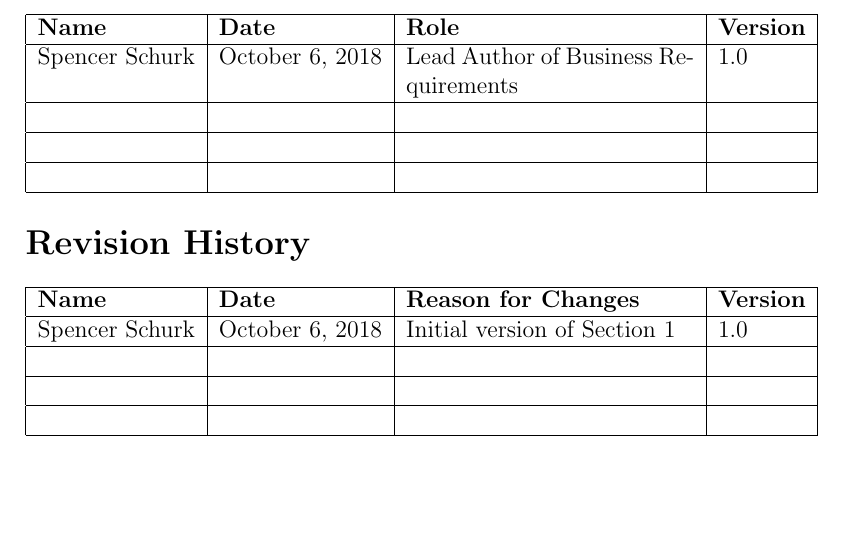
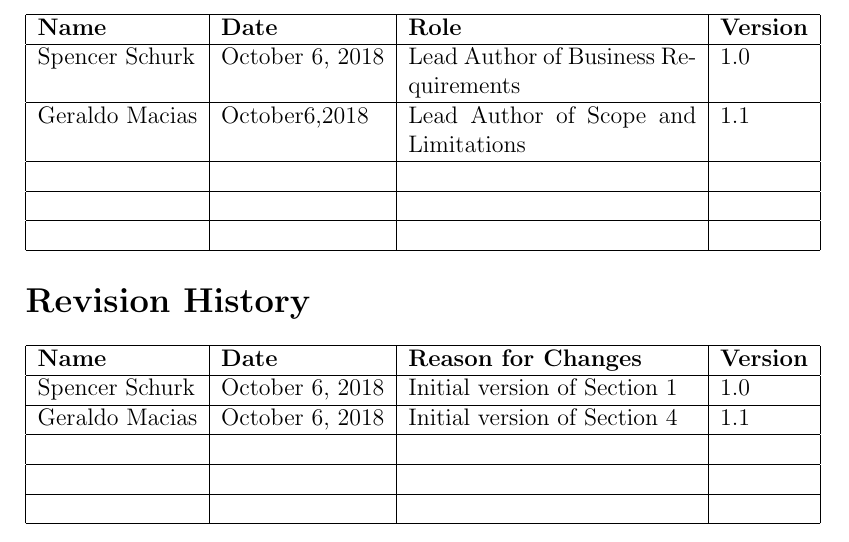
Before and after one commit to rocketeer55/CSC402-GENERAL, a LaTeX document (VisionAndScope.tex): part of page 3 of 6, cut so that both start at the same text, the shorter picture padded with empty space. Compiled offline with pdfLaTeX.

Commit message:
Minor table changes -GM

```diff
--- a/VisionAndScope.tex
+++ b/VisionAndScope.tex
@@ -26,6 +26,8 @@
 \hline
 Spencer Schurk&October 6, 2018&Lead Author of Business Requirements&1.0\\
 \hline
+Geraldo Macias&October6,2018&Lead Author of Scope and Limitations&1.1\\
+\hline
 &&&\\
 \hline
 &&&\\
@@ -42,6 +44,8 @@ Spencer Schurk&October 6, 2018&Lead Author of Business Requirements&1.0\\
 \textbf{Name}&\textbf{Date}&\textbf{Reason for Changes}&\textbf{Version}\\
 \hline
 Spencer Schurk&October 6, 2018&Initial version of Section 1&1.0\\
+\hline
+Geraldo Macias&October 6, 2018&Initial version of Section 4&1.1\\
 \hline
 &&&\\
 \hline
```
Also changed, not shown: VisionAndScope.tex (3 more changed lines).
